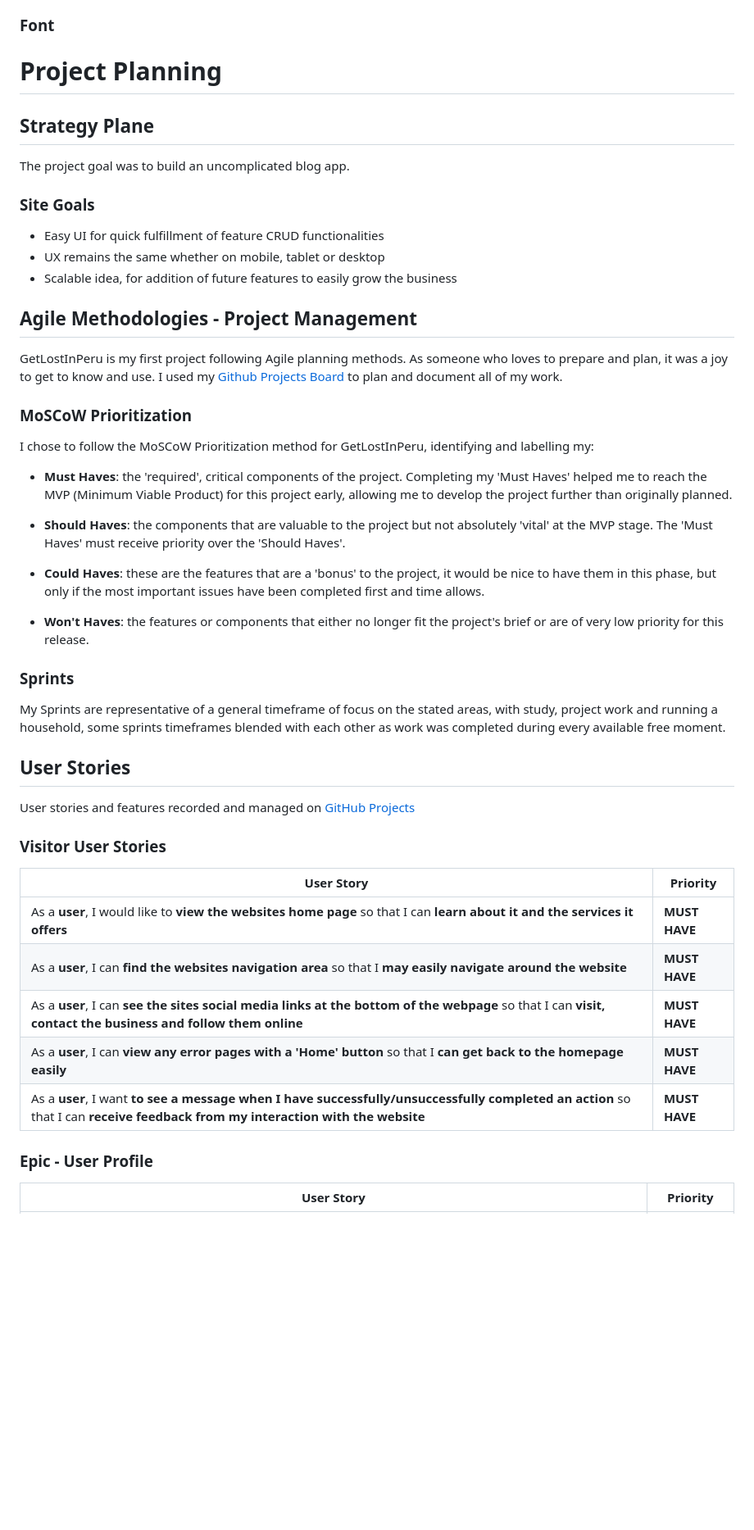
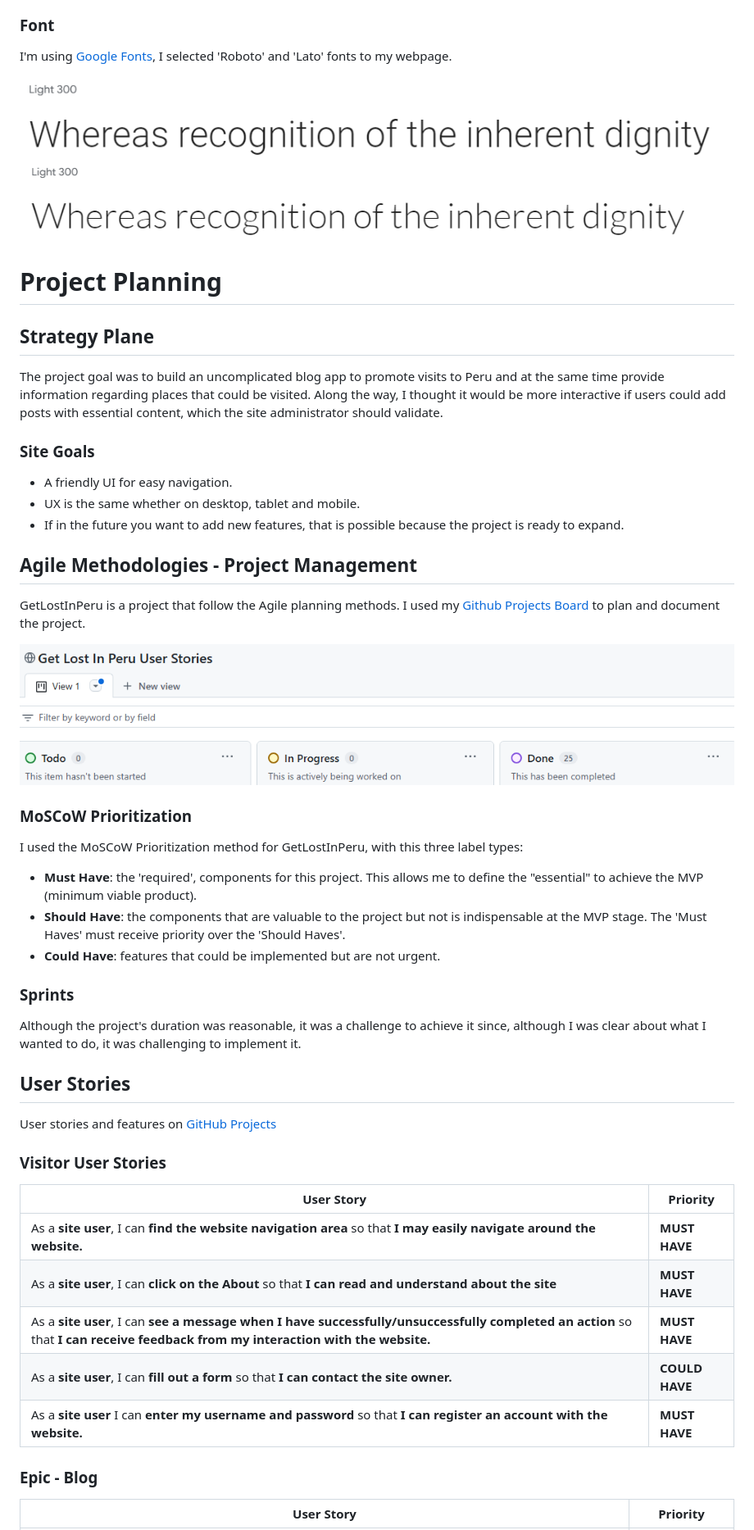
Before and after one commit to guisselacp/get-lost-peru, a Markdown page: README.md, the part around the change printed below. Shown: that part at 82% size. Rendered like a GitHub page; pictures changed too: documentation/final_views/Get_Lost_In_Peru_User_Stories.png (added), documentation/final_views/lato_font.png (added), documentation/final_views/roboto_font.png (added); blank space fills up the shorter version.

```diff
--- a/README.md
+++ b/README.md
@@ -98,59 +99,61 @@ The colour scheme and logo drove the design of the website. I wanted to create a
 
 ### Font
 
+I'm using [Google Fonts](https://fonts.google.com/), I selected 'Roboto' and 'Lato' fonts to my webpage.
 
-
-
+![example Roboto font](documentation/final_views/roboto_font.png)
+![example Lato font](documentation/final_views/lato_font.png)
 # Project Planning
 
 ## Strategy Plane
 
-The project goal was to build an uncomplicated blog app.
+The project goal was to build an uncomplicated blog app to promote visits to Peru and at the same time provide information regarding places that could be visited.
+Along the way, I thought it would be more interactive if users could add posts with essential content, which the site administrator should validate.
 
 
 ### Site Goals
 
-
-- Easy UI for quick fulfillment of feature CRUD functionalities
-- UX remains the same whether on mobile, tablet or desktop
-- Scalable idea, for addition of future features to easily grow the business
+- A friendly UI for easy navigation.
+- UX is the same whether on desktop, tablet and mobile.
+- If in the future you want to add new features, that is possible because the project is ready to expand.
 
 ## Agile Methodologies - Project Management
 
-GetLostInPeru is my first project following Agile planning methods. As someone who loves to prepare and plan, it was a joy to get to know and use. I used my [Github Projects Board](https://github.com/users/) to plan and document all of my work.
+GetLostInPeru is a project that follow the Agile planning methods.  I used my [Github Projects Board](https://github.com/users/guisselacp/projects/4) to plan and document the project.
+
+![User Stories](documentation/final_views/Get_Lost_In_Peru_User_Stories.png)
 
 ### MoSCoW Prioritization
 
-I chose to follow the MoSCoW Prioritization method for GetLostInPeru, identifying and labelling my:
+I used the MoSCoW Prioritization method for GetLostInPeru, with this three label types:
 
-- **Must Haves**: the 'required', critical components of the project. Completing my 'Must Haves' helped me to reach the MVP (Minimum Viable Product) for this project early, allowing me to develop the project further than originally planned.
+- **Must Have**: the 'required', components for this project. This allows me to define the "essential" to achieve the MVP (minimum viable product).
+- **Should Have**: the components that are valuable to the project but not is indispensable at the MVP stage. The 'Must Haves' must receive priority over the 'Should Haves'.
+- **Could Have**: features that could be implemented but are not urgent.
 
-- **Should Haves**: the components that are valuable to the project but not absolutely 'vital' at the MVP stage. The 'Must Haves' must receive priority over the 'Should Haves'.
-- **Could Haves**: these are the features that are a 'bonus' to the project, it would be nice to have them in this phase, but only if the most important issues have been completed first and time allows.
-- **Won't Haves**: the features or components that either no longer fit the project's brief or are of very low priority for this release.
 
 ### Sprints
 
-
-My Sprints are representative of a general timeframe of focus on the stated areas, with study, project work and running a household, some sprints timeframes blended with each other as work was completed during every available free moment.
+Although the project's duration was reasonable, it was a challenge to achieve it since, although I was clear about what I wanted to do, it was challenging to implement it.
 
 
 ## User Stories
 
-User stories and features recorded and managed on [GitHub Projects](<https://github.com/users/amylour/projects/4>)
+User stories and features on [GitHub Projects](<https://github.com/users/amylour/projects/4>)
 
 
 ### Visitor User Stories
 
 | User Story | Priority |
 |----------------------------------------------------------------------------------------------------------------------------|---------------|
-| As a **user**, I would like to **view the websites home page** so that I can **learn about it and the services it offers** | **MUST HAVE** |
-| As a **user**, I can **find the websites navigation area** so that I **may easily navigate around the website** | **MUST HAVE** |
-| As a **user**, I can **see the sites social media links at the bottom of the webpage** so that I can **visit, contact the business and follow them online** | **MUST HAVE** |
-| As a **user**, I can **view any error pages with a 'Home' button** so that I **can get back to the homepage easily** | **MUST HAVE** |
-| As a **user**, I want **to see a message when I have successfully/unsuccessfully completed an action** so that I can **receive feedback from my interaction with the website** | **MUST HAVE** |
+| As a **site user**, I can **find the website navigation area** so that **I may easily navigate around the website.** | **MUST HAVE** |
+| As a **site user**, I can **click on the About** so that **I can read and understand about the site** | **MUST HAVE** |
+| As a **site user**, I can **see a message when I have successfully/unsuccessfully completed an action** so that **I can receive feedback from my interaction with the website.** | **MUST HAVE** |
+| As a **site user**, I can **fill out a form** so that **I can contact the site owner.** | **COULD HAVE** |
+| As a **site user** I can **enter my username and password** so that **I can register an account with the website.** | **MUST HAVE** |
 
-### Epic - User Profile
+
+### Epic - Blog
 
 | User Story | Priority |
 |----------------------------------------------------------------------------------------------------------------------------|---------------|
```
Also changed, not shown: other parts of README.md (+30 -74 lines), documentation/final_views/CSRF.png (added), documentation/final_views/flag_favicon.png (added), documentation/final_views/size_post_list.png (added), 1 other file.
